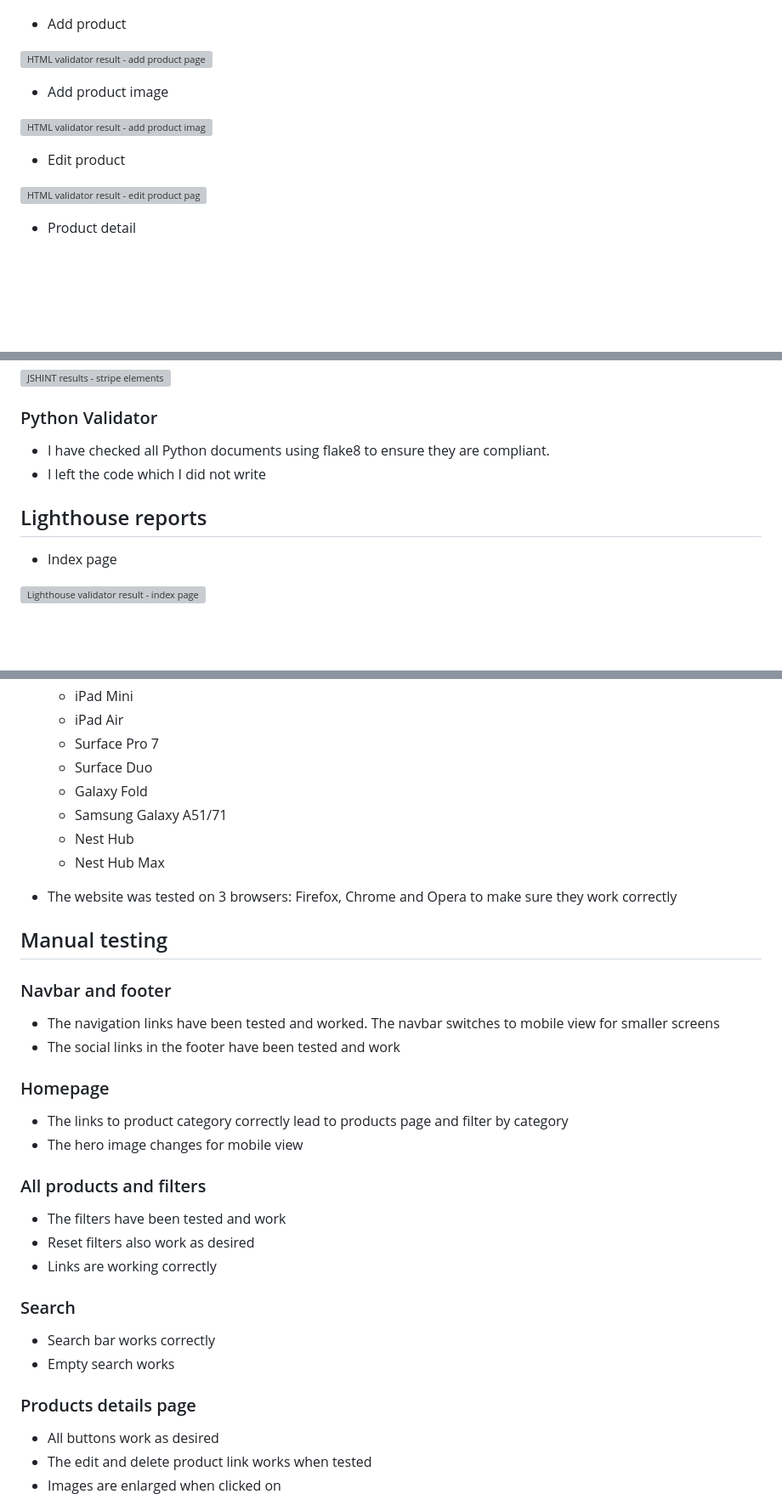
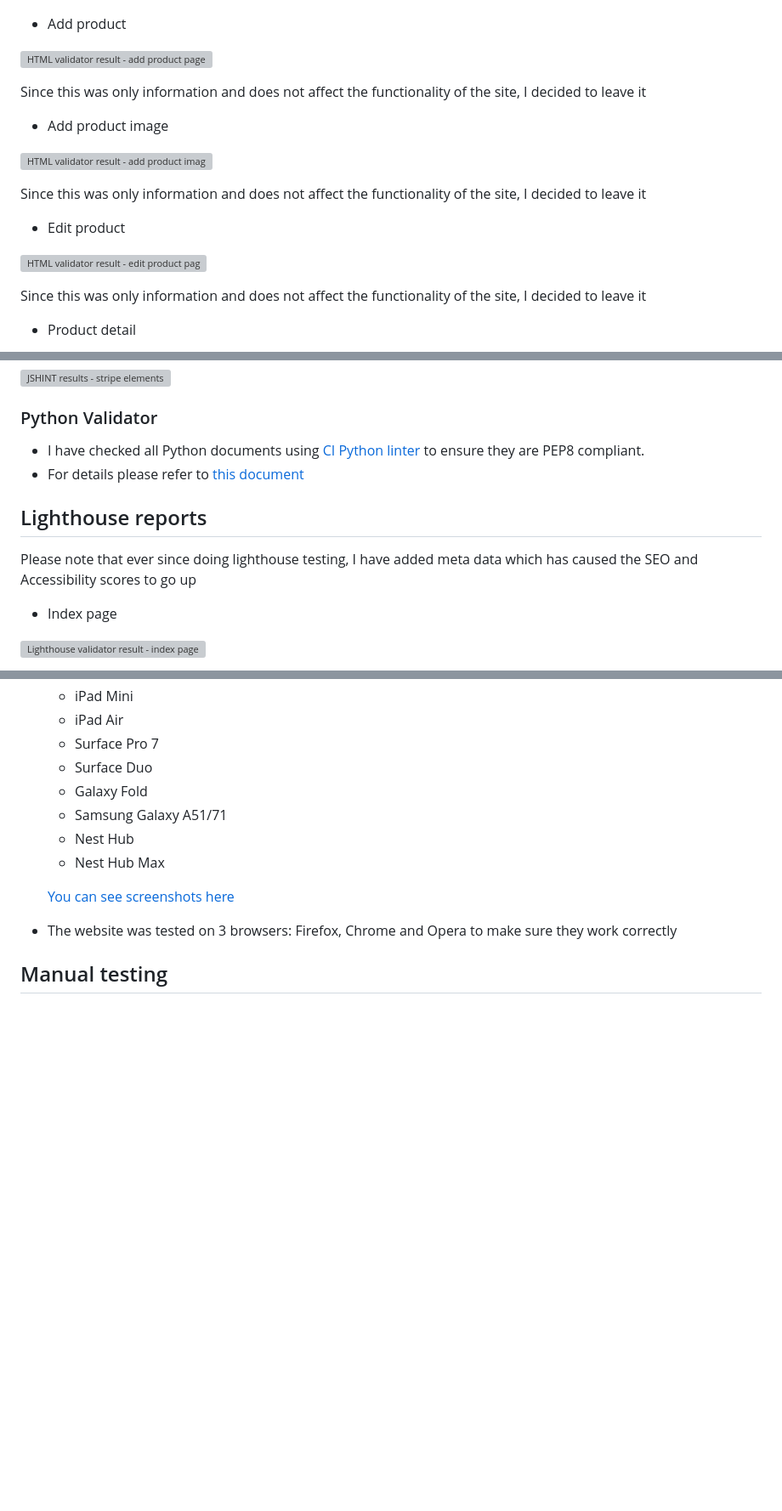
Before and after one commit to nhamidi90/unnie_style, a Markdown page: TESTING.md, 3 parts joined by grey strips. Shown: that part at 85% size. GitHub-like rendering; blank space fills up the shorter version; grey boxes are pictures that could not be loaded.

Commit message:
Update testing

```diff
--- a/TESTING.md
+++ b/TESTING.md
@@ -15,13 +15,19 @@
 
 ![HTML validator result - add product page](documentation/testing/validation/add.png)
 
+Since this was only information and does not affect the functionality of the site, I decided to leave it
+
 * Add product image
 
 ![HTML validator result - add product image page](documentation/testing/validation/add-image.png)
 
+Since this was only information and does not affect the functionality of the site, I decided to leave it
+
 * Edit product
 
 ![HTML validator result - edit product page](documentation/testing/validation/edit.png)
+
+Since this was only information and does not affect the functionality of the site, I decided to leave it
 
 * Product detail
 
@@ -79,10 +89,13 @@
 
 ### Python Validator
 
-* I have checked all Python documents using flake8 to ensure they are compliant.
-* I left the code which I did not write
+* I have checked all Python documents using [CI Python linter](https://pep8ci.herokuapp.com/) to ensure they are PEP8 compliant.
+* For details please refer to [this document](documentation/testing/validation/python-testing.pdf)
+
 
 ## Lighthouse reports
+
+Please note that ever since doing lighthouse testing, I have added meta data which has caused the SEO and Accessibility scores to go up
 
 * Index page
 
@@ -158,28 +171,10 @@
     - Nest Hub
     - Nest Hub Max
 
+    [You can see screenshots here](documentation/testing/validation/responsiveness.pdf)
+
+
 * The website was tested on 3 browsers: Firefox, Chrome and Opera to make sure they work correctly
 
 ## Manual testing
-### Navbar and footer
-* The navigation links have been tested and worked. The navbar switches to mobile view for smaller screens
-* The social links in the footer have been tested and work
 
-### Homepage
-* The links to product category correctly lead to products page and filter by category
-* The hero image changes for mobile view
-
-### All products and filters
-* The filters have been tested and work
-* Reset filters also work as desired
-* Links are working correctly
-
-### Search
-* Search bar works correctly
-* Empty search works
-
-### Products details page
-* All buttons work as desired
-* The edit and delete product link works when tested
-* Images are enlarged when clicked on
-
```
Also changed, not shown: other parts of TESTING.md (+56 -23 lines).
